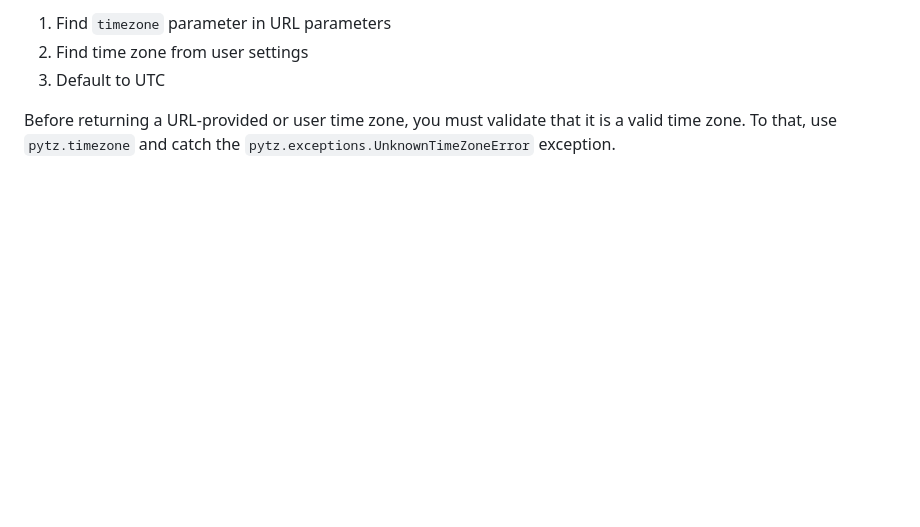
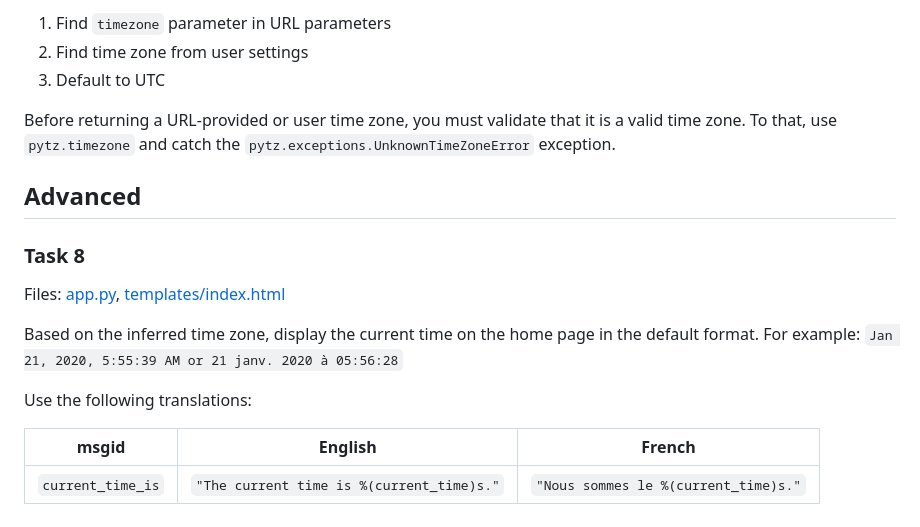
Before and after one commit to shallomkanyori/alx-backend, a Markdown page: 0x02-i18n/README.md, the part around the change. Drawn GitHub-style; blank space fills up the shorter version.

```diff
--- a/0x02-i18n/README.md
+++ b/0x02-i18n/README.md
@@ -115,3 +115,17 @@ The logic should be the same as `get_locale`:
 3. Default to UTC
 
 Before returning a URL-provided or user time zone, you must validate that it is a valid time zone. To that, use `pytz.timezone` and catch the `pytz.exceptions.UnknownTimeZoneError` exception.
+
+## Advanced
+
+### Task 8
+Files: [app.py](app.py), [templates/index.html](templates/index.html)
+
+Based on the inferred time zone, display the current time on the home page in the default format. For example:
+`Jan 21, 2020, 5:55:39 AM or 21 janv. 2020 à 05:56:28`
+
+Use the following translations:
+
+| msgid             | English                                   | French                               |
+| ----------------- | ----------------------------------------- | ------------------------------------ |
+| `current_time_is` | `"The current time is %(current_time)s."` | `"Nous sommes le %(current_time)s."` |
```
